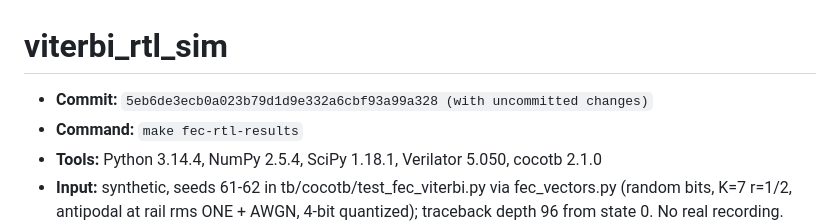
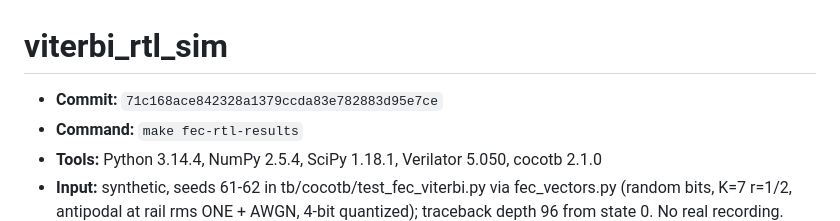
Before and after one commit to RodeanAzari/ccsds-meteor-lrpt-receiver, a Markdown page: data/results/viterbi_rtl_sim.md, the part around the change. GitHub-like rendering.

```diff
--- a/data/results/viterbi_rtl_sim.md
+++ b/data/results/viterbi_rtl_sim.md
@@ -1,6 +1,6 @@
 # viterbi_rtl_sim
 
-- **Commit:** `5eb6de3ecb0a023b79d1d9e332a6cbf93a99a328 (with uncommitted changes)`
+- **Commit:** `71c168ace842328a1379ccda83e782883d95e7ce`
 - **Command:** `make fec-rtl-results`
 - **Tools:** Python 3.14.4, NumPy 2.5.4, SciPy 1.18.1, Verilator 5.050, cocotb 2.1.0
 - **Input:** synthetic, seeds 61-62 in tb/cocotb/test_fec_viterbi.py via fec_vectors.py (random bits, K=7 r=1/2, antipodal at rail rms ONE + AWGN, 4-bit quantized); traceback depth 96 from state 0. No real recording.
```
Also changed, not shown: README.md (+8 -0 lines), data/results/viterbi_rtl_waveform.md (added, +15 -0 lines), docs/portfolio-todo.md (+2 -1 lines), docs/media/2026-11-23_phase-d_viterbi-waveform.png (added), 1 other file.
